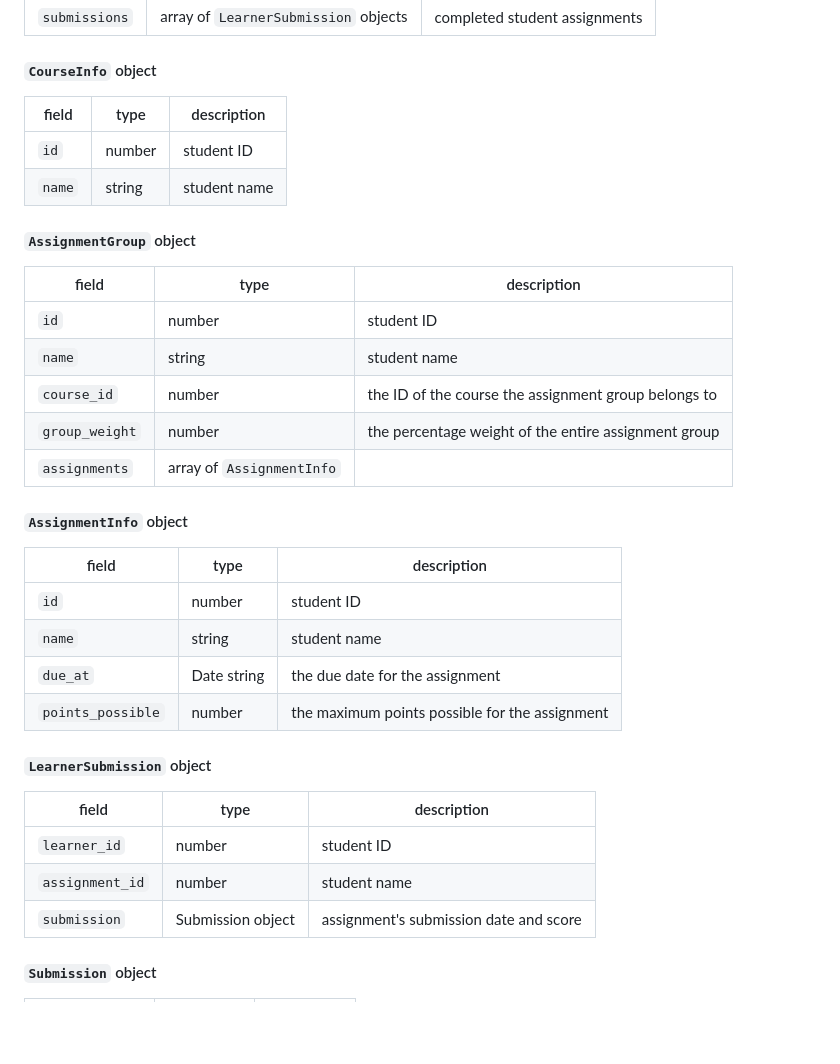
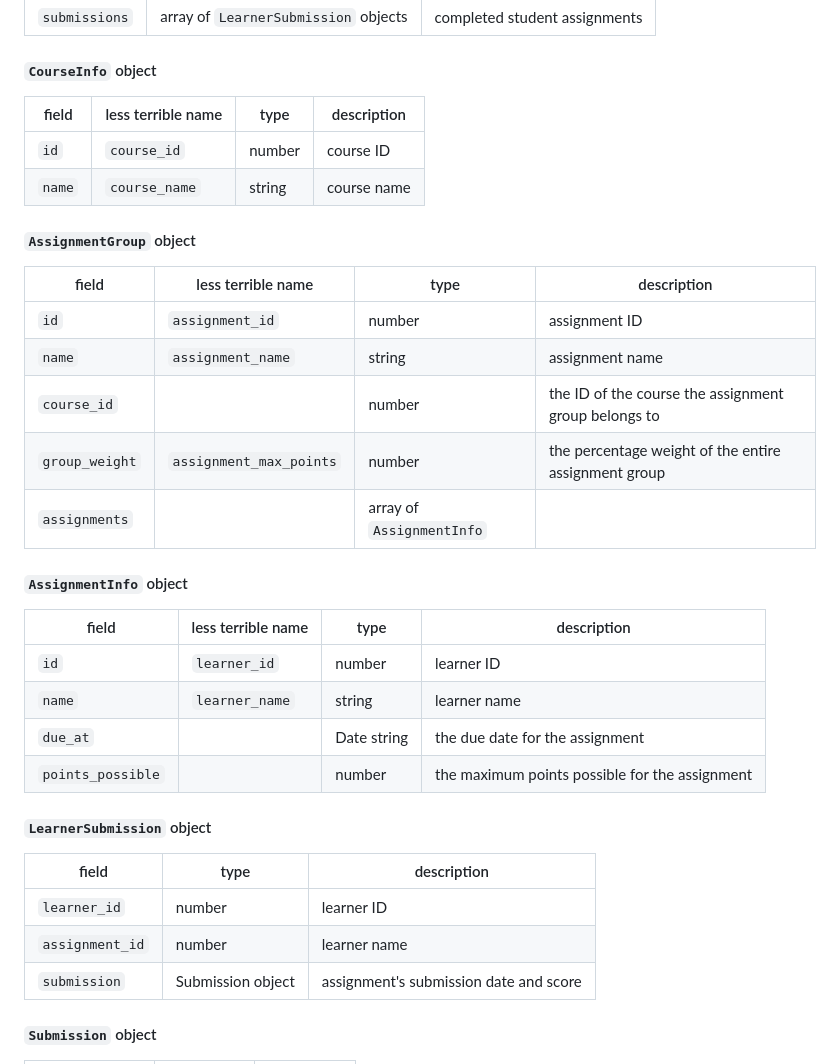
Before and after one commit to coreyfeder/SBA308, a Markdown page: src/README.md, the part around the change. GitHub-like rendering; blank space fills up the shorter version.

Commit message:
those variable names suck.

```diff
--- a/src/README.md
+++ b/src/README.md
@@ -39,36 +39,36 @@ getLearnerData(
 
 #### `CourseInfo` object
 
-| field  | type   | description |
-|--------|--------|--|
-| `id` | number | student ID |
-| `name` | string | student name |
+| field  | less terrible name | type   | description |
+|--------|--|--------|--|
+| `id` | `course_id` | number | course ID |
+| `name` | `course_name` | string | course name |
 
 #### `AssignmentGroup` object
 
-| field  | type   | description |
-|--------|--------|--|
-| `id`   | number | student ID |
-| `name` | string | student name |
-| `course_id` | number | the ID of the course the assignment group belongs to |
-| `group_weight` | number | the percentage weight of the entire assignment group |
-| `assignments` | array of `AssignmentInfo` |  |
+| field  | less terrible name | type   | description |
+|--------|--|--------|--|
+| `id`   | `assignment_id` | number | assignment ID |
+| `name` | `assignment_name` | string | assignment name |
+| `course_id` |  | number | the ID of the course the assignment group belongs to |
+| `group_weight` | `assignment_max_points` | number | the percentage weight of the entire assignment group |
+| `assignments` |  | array of `AssignmentInfo` |  |
 
 #### `AssignmentInfo` object
 
-| field  | type   | description |
-|--------|--------|--|
-| `id`   | number | student ID |
-| `name` | string | student name |
-| `due_at` | Date string | the due date for the assignment |
-| `points_possible` | number | the maximum points possible for the assignment |
+| field  | less terrible name | type   | description |
+|--------|--|--------|--|
+| `id`   | `learner_id` | number | learner ID |
+| `name` | `learner_name` | string | learner name |
+| `due_at` |  | Date string | the due date for the assignment |
+| `points_possible` |  | number | the maximum points possible for the assignment |
 
 #### `LearnerSubmission` object
 
 | field  | type   | description |
 |--------|--------|--|
-| `learner_id`   | number | student ID |
-| `assignment_id` | number | student name |
+| `learner_id`   | number | learner ID |
+| `assignment_id` | number | learner name |
 | `submission` | Submission object | assignment's submission date and score |
 
 #### `Submission` object
```
